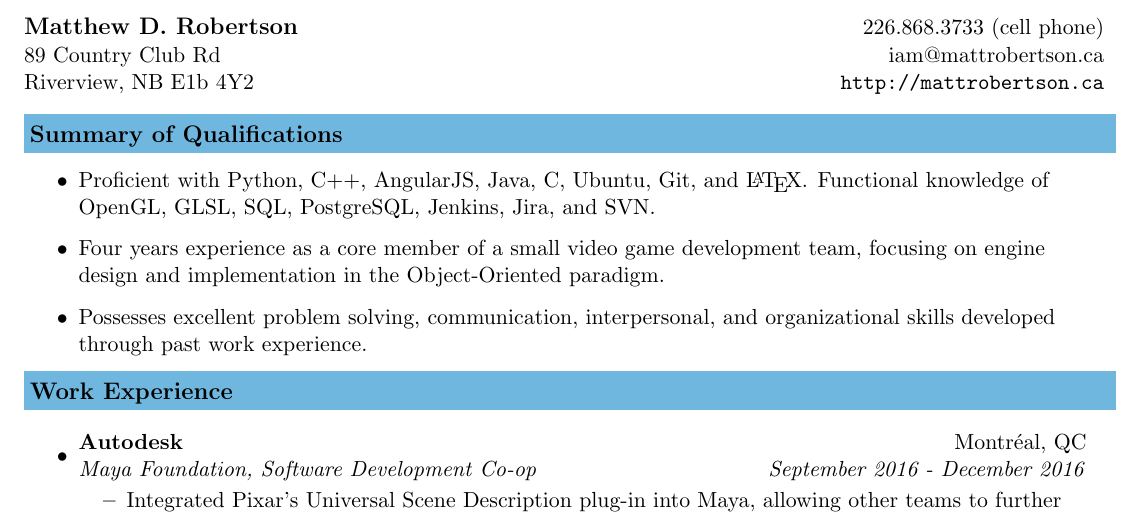
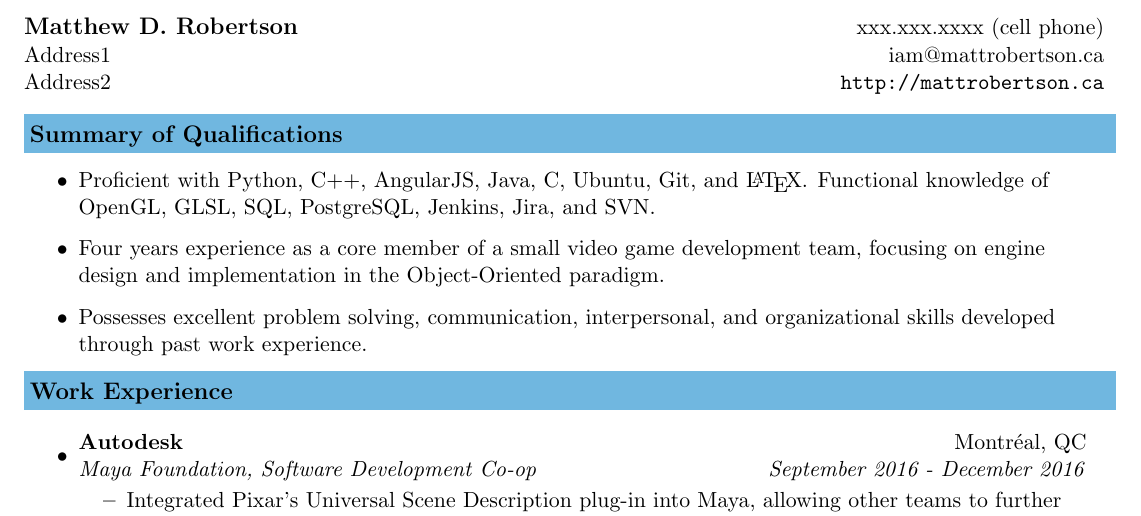
Before and after one commit to matthew-robertson/Useful_things, a LaTeX CV (Resume/resume.tex): part of page 1 of 2, cut so that both start at the same text. Compiled offline with pdfLaTeX.

Commit message:
Update resume.tex

```diff
--- a/Resume/resume.tex
+++ b/Resume/resume.tex
@@ -39,9 +39,9 @@
 \begin{document}
 
 \begin{tabular*}{7.5in}{l@{\extracolsep{\fill}}r}
-\textbf{\large Matthew D. Robertson}  & 226.868.3733 (cell phone)\\
-89 Country Club Rd &  \href{mailto:iam@mattrobertson.ca}{iam@mattrobertson.ca} \\
-Riverview, NB E1b 4Y2& \url{http://mattrobertson.ca}\\
+\textbf{\large Matthew D. Robertson}  & xxx.xxx.xxxx (cell phone)\\
+Address1&  \href{mailto:iam@mattrobertson.ca}{iam@mattrobertson.ca} \\
+Address2& \url{http://mattrobertson.ca}\\
 \end{tabular*}
 \\
 
```
